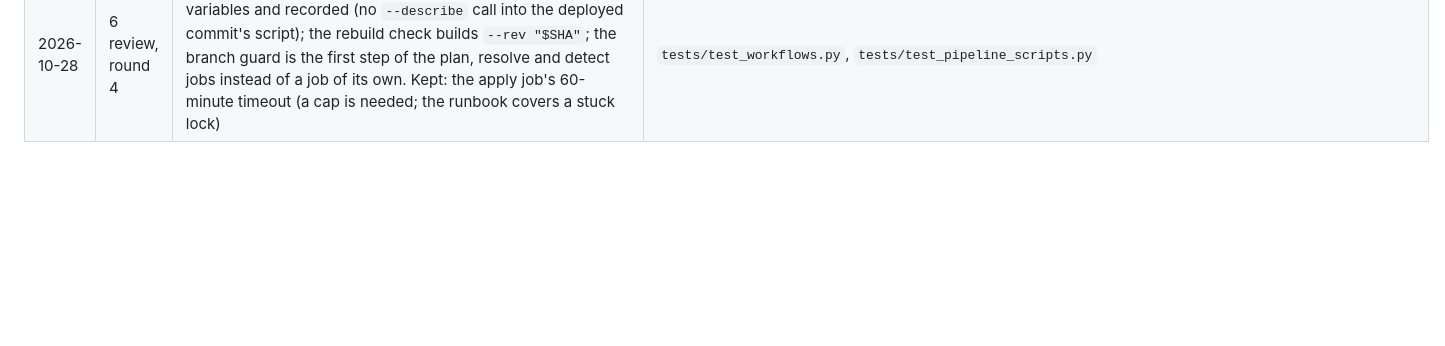
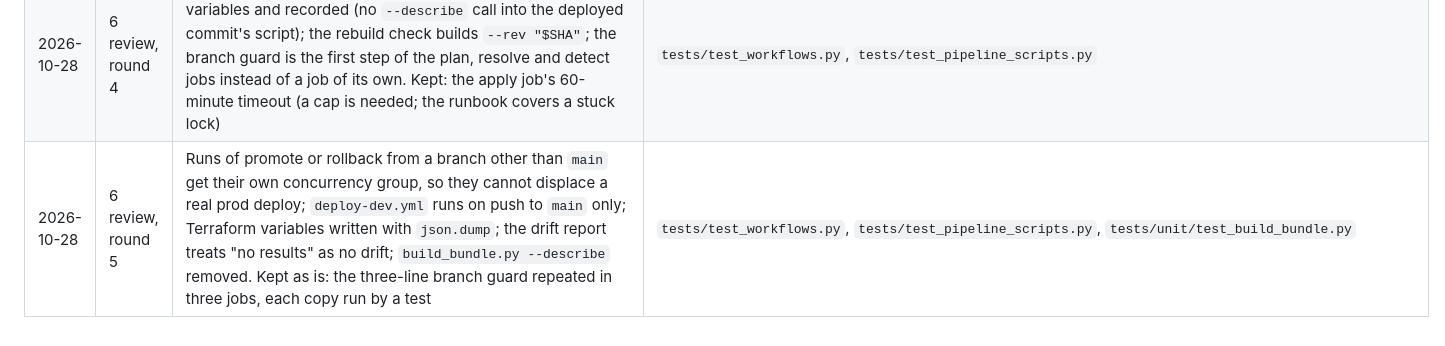
Before and after one commit to lesego-rabotapi/VigilWatch, a Markdown page: docs/plans/vigilwatch-improvement.md, the part around the change. GitHub-like rendering; blank space fills up the shorter version.

Commit message:
docs(plan): progress log for review round 5
Co-Authored-By: Claude Opus 5.5 <noreply@anthropic.com>

```diff
--- a/docs/plans/vigilwatch-improvement.md
+++ b/docs/plans/vigilwatch-improvement.md
@@ -393,3 +393,4 @@ prove that the policy, package-verification and gate-integrity checks fail when
 | 2026-10-28 | 6 review, round 2 | Second code review and a DevOps pass over the workflows. Every fetched bundle is rebuilt from its commit and compared, which guards rollbacks; every step runs in `bash` with pipefail; a failure choosing the tag stops the release; the smoke minimum is pytest's own collected count (`--min-tests` removed); `build_bundle.py --describe --sha256` replaces two inline JSON parsers; the summary links the dashboard. DevOps pass: every job has a timeout, deploys and drift run only from `main`, superseded pull request CI runs are cancelled, tflint is pinned. Not changed: actions pinned by tag rather than commit SHA (recommended with Dependabot, needs your go-ahead), records in the old one-field format (none exist: the pipeline has not run) | `tests/test_workflows.py`, `tests/test_pipeline_scripts.py`, `tests/unit/test_check_junit.py`, `tests/unit/test_build_bundle.py` |
 | 2026-10-28 | 6 review, round 3 | The bundle digest is computed with `openssl` (the deployed commit's own build script is called only with options every release has; `--sha256` removed); a dispatch from a branch other than `main` fails in a `main-only` job instead of skipping; superseded pull request plans and branch pushes are cancelled; the apply job gets 60 minutes | `tests/test_workflows.py`, `tests/test_pipeline_scripts.py` |
 | 2026-10-28 | 6 review, round 4 | One `openssl` digest is checked, written into Terraform's variables and recorded (no `--describe` call into the deployed commit's script); the rebuild check builds `--rev "$SHA"`; the branch guard is the first step of the plan, resolve and detect jobs instead of a job of its own. Kept: the apply job's 60-minute timeout (a cap is needed; the runbook covers a stuck lock) | `tests/test_workflows.py`, `tests/test_pipeline_scripts.py` |
+| 2026-10-28 | 6 review, round 5 | Runs of promote or rollback from a branch other than `main` get their own concurrency group, so they cannot displace a real prod deploy; `deploy-dev.yml` runs on push to `main` only; Terraform variables written with `json.dump`; the drift report treats "no results" as no drift; `build_bundle.py --describe` removed. Kept as is: the three-line branch guard repeated in three jobs, each copy run by a test | `tests/test_workflows.py`, `tests/test_pipeline_scripts.py`, `tests/unit/test_build_bundle.py` |
```
